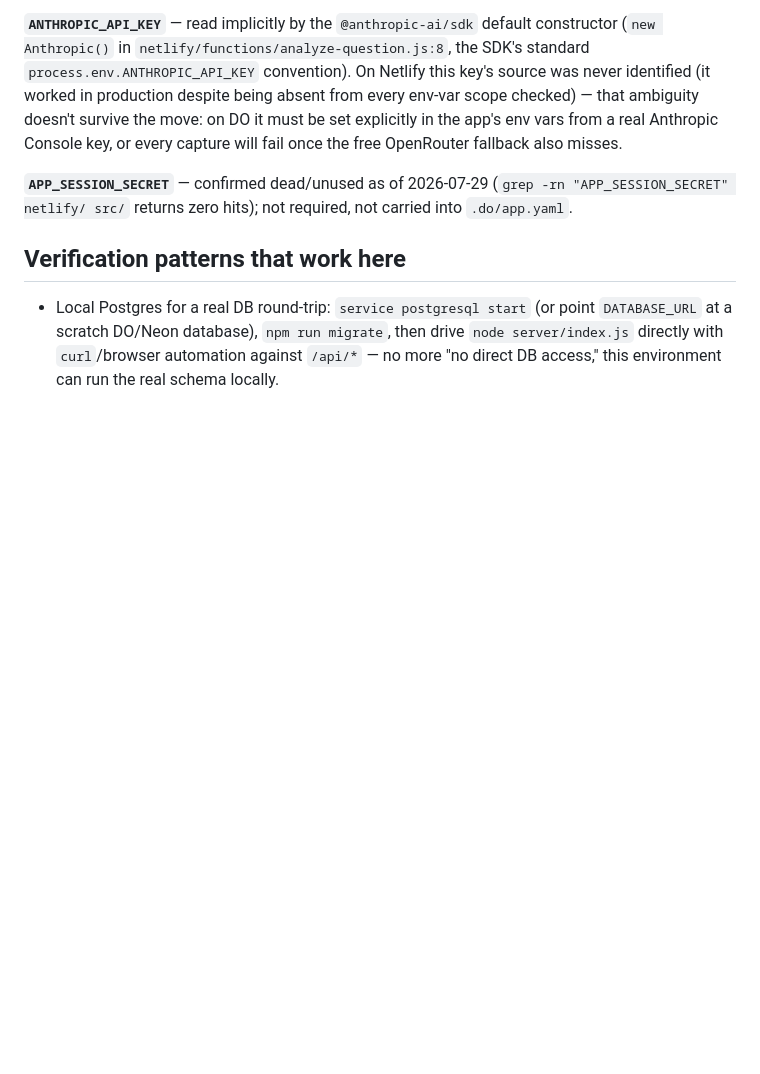
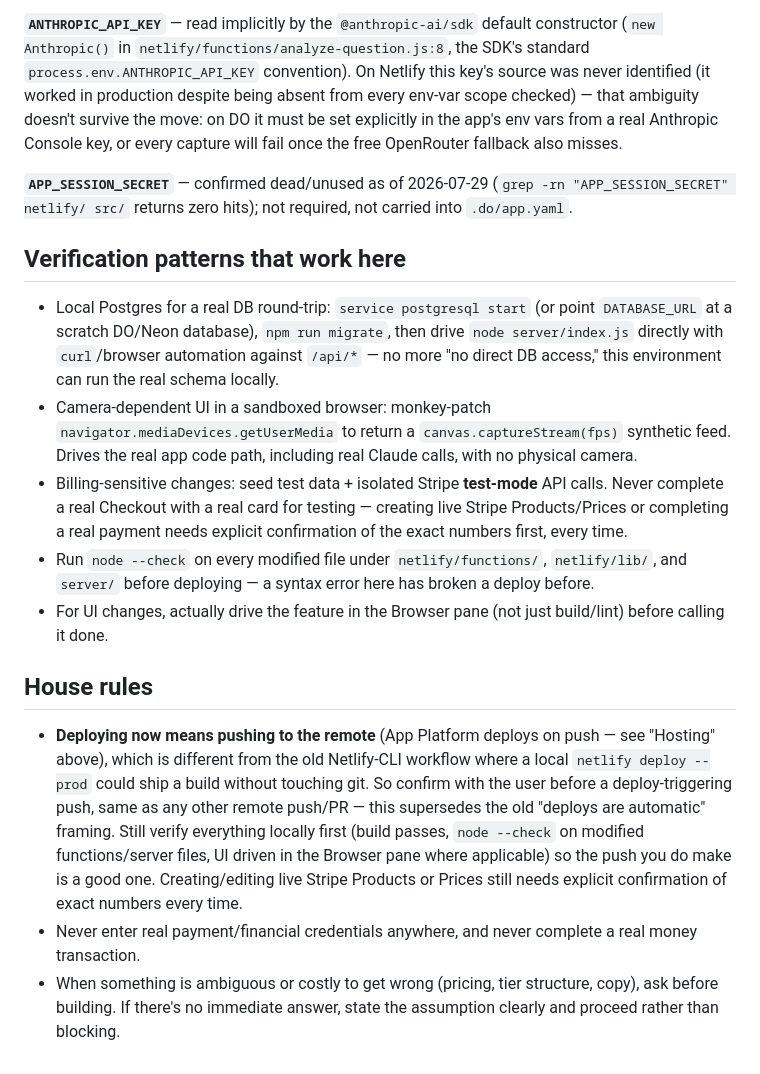
Before and after one commit to savankong/tutoring, a Markdown page: CLAUDE.md, the part around the change. GitHub-like rendering; blank space fills up the shorter version.

Commit message:
Fix CLAUDE.md truncation from previous commit
The previous push accidentally dropped the last two sections
(remaining Verification patterns bullets + House rules) when
reconstructing the file for the API-based push.

```diff
--- a/CLAUDE.md
+++ b/CLAUDE.md
@@ -99,3 +99,13 @@ Admin bootstrap: `savankong@gmail.com` is the (only) admin, promoted directly in
 ## Verification patterns that work here
 
 - Local Postgres for a real DB round-trip: `service postgresql start` (or point `DATABASE_URL` at a scratch DO/Neon database), `npm run migrate`, then drive `node server/index.js` directly with `curl`/browser automation against `/api/*` — no more "no direct DB access," this environment can run the real schema locally.
+- Camera-dependent UI in a sandboxed browser: monkey-patch `navigator.mediaDevices.getUserMedia` to return a `canvas.captureStream(fps)` synthetic feed. Drives the real app code path, including real Claude calls, with no physical camera.
+- Billing-sensitive changes: seed test data + isolated Stripe **test-mode** API calls. Never complete a real Checkout with a real card for testing — creating live Stripe Products/Prices or completing a real payment needs explicit confirmation of the exact numbers first, every time.
+- Run `node --check` on every modified file under `netlify/functions/`, `netlify/lib/`, and `server/` before deploying — a syntax error here has broken a deploy before.
+- For UI changes, actually drive the feature in the Browser pane (not just build/lint) before calling it done.
+
+## House rules
+
+- **Deploying now means pushing to the remote** (App Platform deploys on push — see "Hosting" above), which is different from the old Netlify-CLI workflow where a local `netlify deploy --prod` could ship a build without touching git. So confirm with the user before a deploy-triggering push, same as any other remote push/PR — this supersedes the old "deploys are automatic" framing. Still verify everything locally first (build passes, `node --check` on modified functions/server files, UI driven in the Browser pane where applicable) so the push you do make is a good one. Creating/editing live Stripe Products or Prices still needs explicit confirmation of exact numbers every time.
+- Never enter real payment/financial credentials anywhere, and never complete a real money transaction.
+- When something is ambiguous or costly to get wrong (pricing, tier structure, copy), ask before building. If there's no immediate answer, state the assumption clearly and proceed rather than blocking.
```
